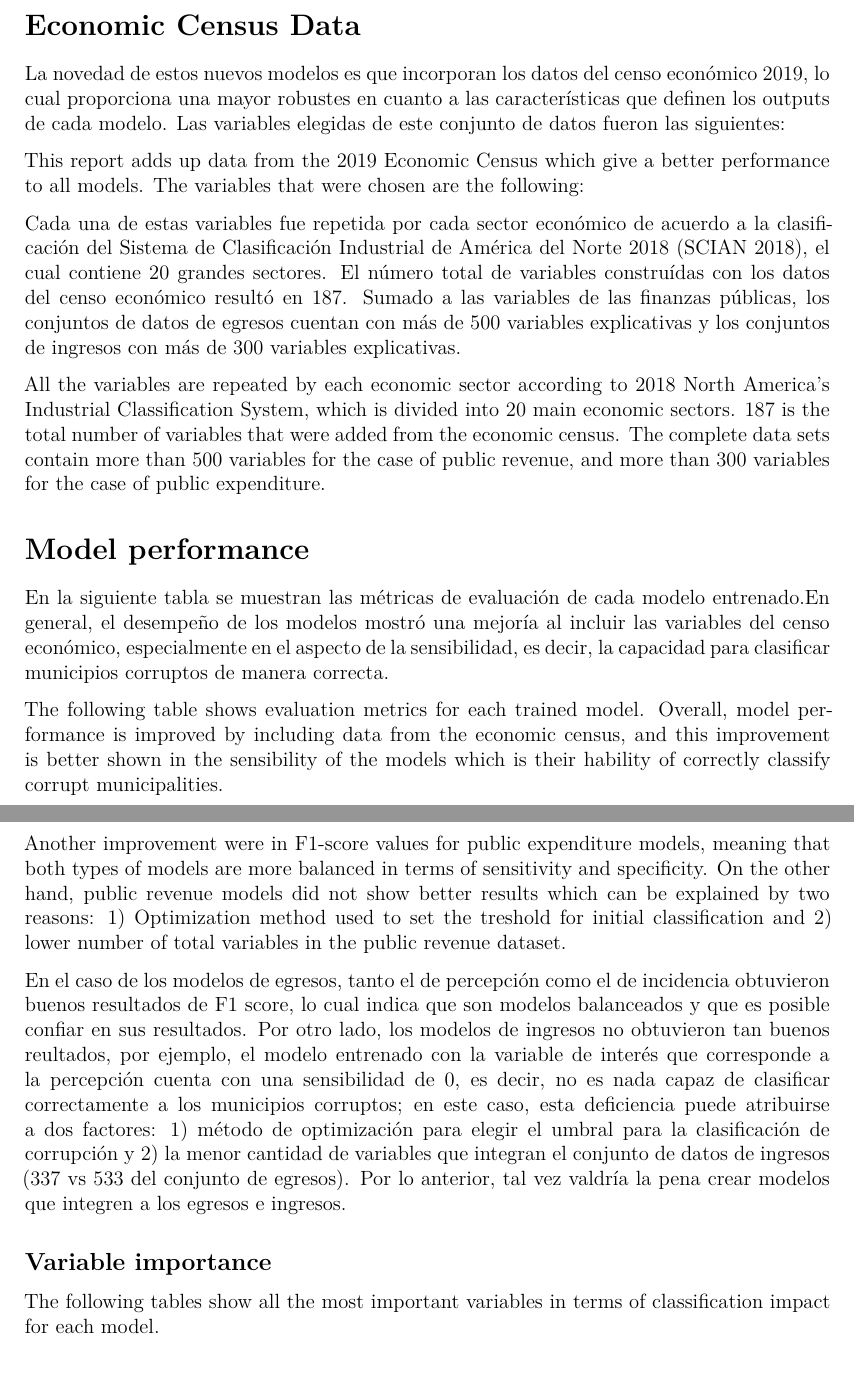
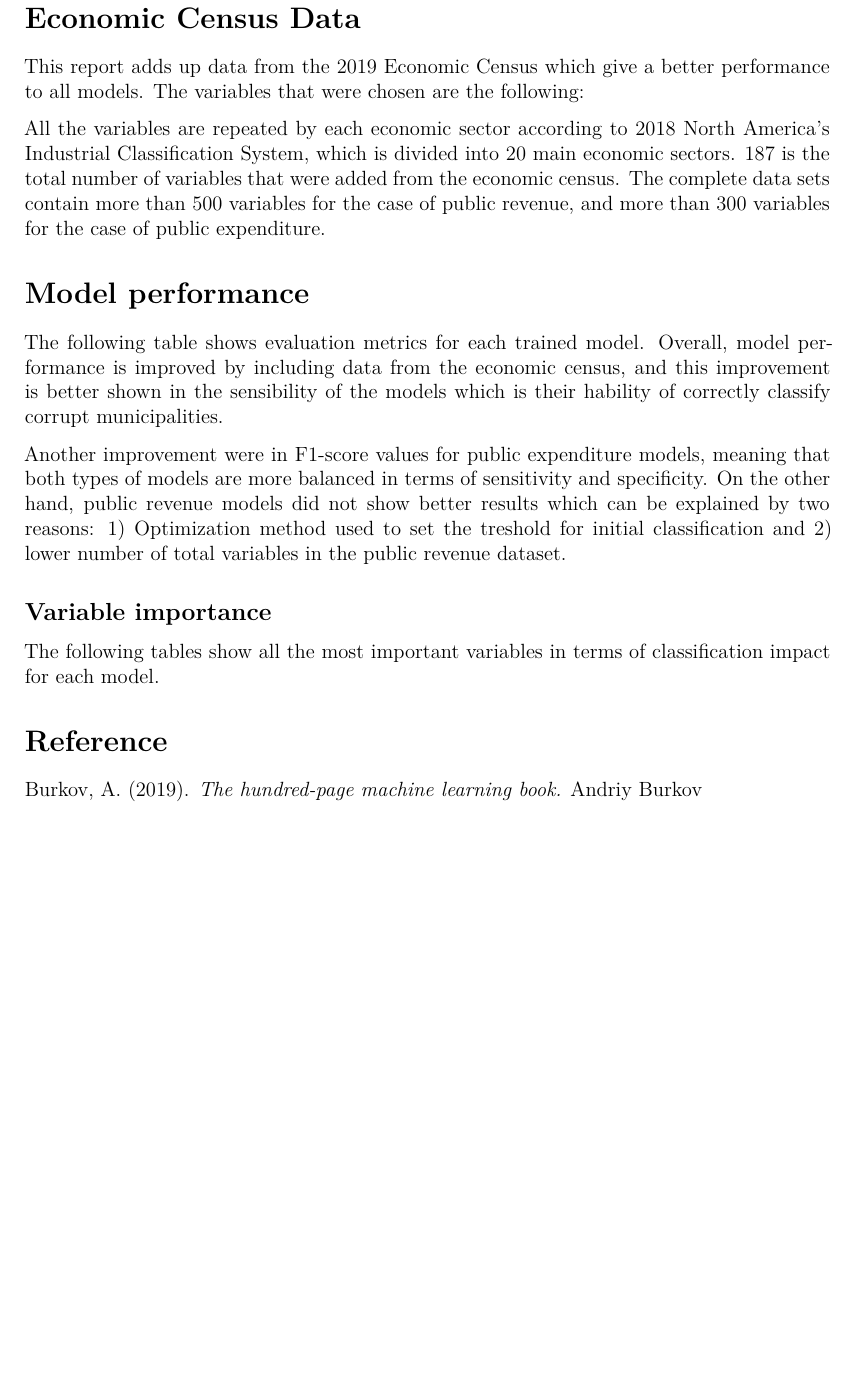
Before and after one commit to erickfama/cor_fin, an R Markdown document (reports/4_resultados_variables_censoEco_eng.RMD): two parts of pages 2 and 3 of 3 before the commit and part of page 2 of 2 after it, the two joined at a grey line, cut so that both start at the same text, the shorter picture padded with empty space. Rendered offline with R 4.5, knitr and Pandoc, then LaTeX, with nearby package versions; the code chunks are not run, so their results and figures are left out.

Commit message:
Version final

````diff
--- a/reports/4_resultados_variables_censoEco_eng.RMD
+++ b/reports/4_resultados_variables_censoEco_eng.RMD
@@ -99,8 +97,6 @@ Four models were trained of which can be divided into two big categories: 1) Pub
 
 # Economic Census Data
 
-La novedad de estos nuevos modelos es que incorporan los datos del censo económico 2019, lo cual proporciona una mayor robustes en cuanto a las características que definen los outputs de cada modelo. Las variables elegidas de este conjunto de datos fueron las siguientes:
-
 This report adds up data from the 2019 Economic Census which give a better performance to all models. The variables that were chosen are the following:
 
 ```{r variables_censo, echo=FALSE}
@@ -112,20 +108,14 @@ kable(variables_censo,
   kableExtra::kable_styling(position = "center", latex_options = c("scale_down", "HOLD_position"))
 ```
 
-Cada una de estas variables fue repetida por cada sector económico de acuerdo a la clasificación del Sistema de Clasificación Industrial de América del Norte 2018 (SCIAN 2018), el cual contiene 20 grandes sectores. El número total de variables construídas con los datos del censo económico resultó en 187. Sumado a las variables de las finanzas públicas, los conjuntos de datos de egresos cuentan con más de 500 variables explicativas y los conjuntos de ingresos con más de 300 variables explicativas.
-
 All the variables are repeated by each economic sector according to 2018 North America's Industrial Classification System, which is divided into 20 main economic sectors. 187 is the total number of variables that were added from the economic census.
 The complete data sets contain more than 500 variables for the case of public revenue, and more than 300 variables for the case of public expenditure.
 
 # Model performance
 
-En la siguiente tabla se muestran las métricas de evaluación de cada modelo entrenado.En general, el desempeño de los modelos mostró una mejoría al incluir las variables del censo económico, especialmente en el aspecto de la sensibilidad, es decir, la capacidad para clasificar municipios corruptos de manera correcta.
-
 The following table shows evaluation metrics for each trained model. Overall, model performance is improved by including data from the economic census, and this improvement is better shown in the sensibility of the models which is their hability of correctly classify corrupt municipalities.
 
 Another improvement were in F1-score values for public expenditure models, meaning that both types of models are more balanced in terms of sensitivity and specificity. On the other hand, public revenue models did not show better results which can be explained by two reasons: 1) Optimization method used to set the treshold for initial classification and 2) lower number of total variables in the public revenue dataset.
-
-En el caso de los modelos de egresos, tanto el de percepción como el de incidencia obtuvieron buenos resultados de F1 score, lo cual indica que son modelos balanceados y que es posible confiar en sus resultados. Por otro lado, los modelos de ingresos no obtuvieron tan buenos reultados, por ejemplo, el modelo entrenado con la variable de interés que corresponde a la percepción cuenta con una sensibilidad de 0, es decir, no es nada capaz de clasificar correctamente a los municipios corruptos; en este caso, esta deficiencia puede atribuirse a dos factores: 1) método de optimización para elegir el umbral para la clasificación de corrupción y 2) la menor cantidad de variables que integran el conjunto de datos de ingresos (337 vs 533 del conjunto de egresos). Por lo anterior, tal vez valdría la pena crear modelos que integren a los egresos e ingresos.
 
 ```{r, desempeno, echo=FALSE}
 sum_model <- function(model_cm, name){
@@ -188,3 +178,7 @@ kable(model_ig_inc$var_imp$importance %>% slice_head(n = 10),
       caption = "Variable importance. Revenue - Incidence") %>%
   kableExtra::kable_styling(position = "center", latex_options = c("scale_down", "HOLD_position"))
 ```
+
+# Reference
+
+Burkov, A. (2019). *The hundred-page machine learning book.* Andriy Burkov
````
Also changed, not shown: reports/4_resultados_variables_censoEco_eng.RMD (2 more changed lines).
